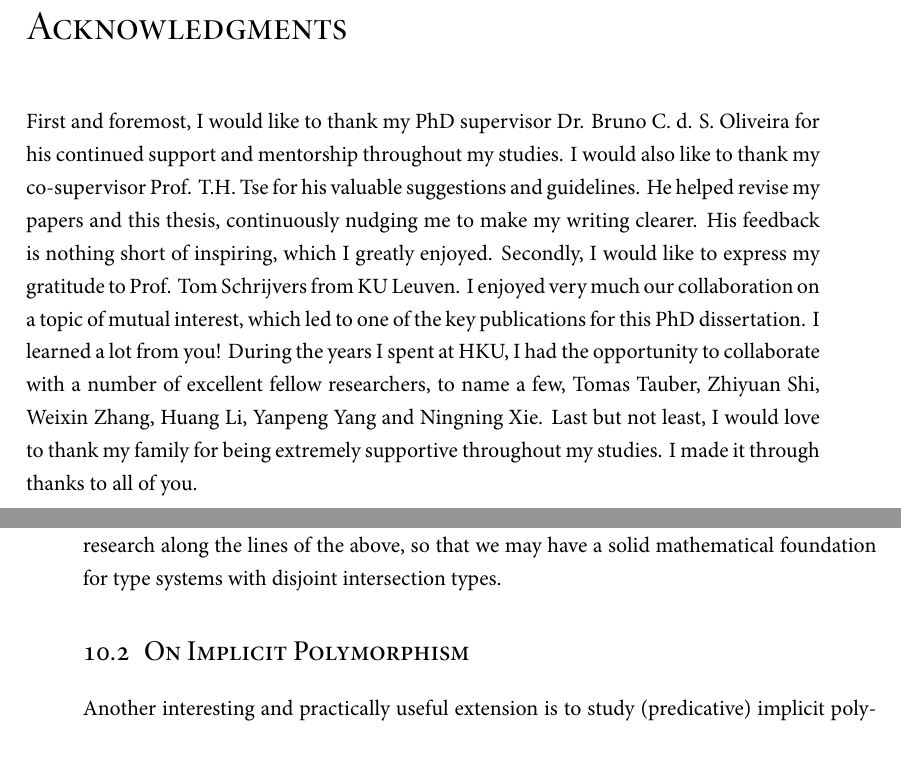
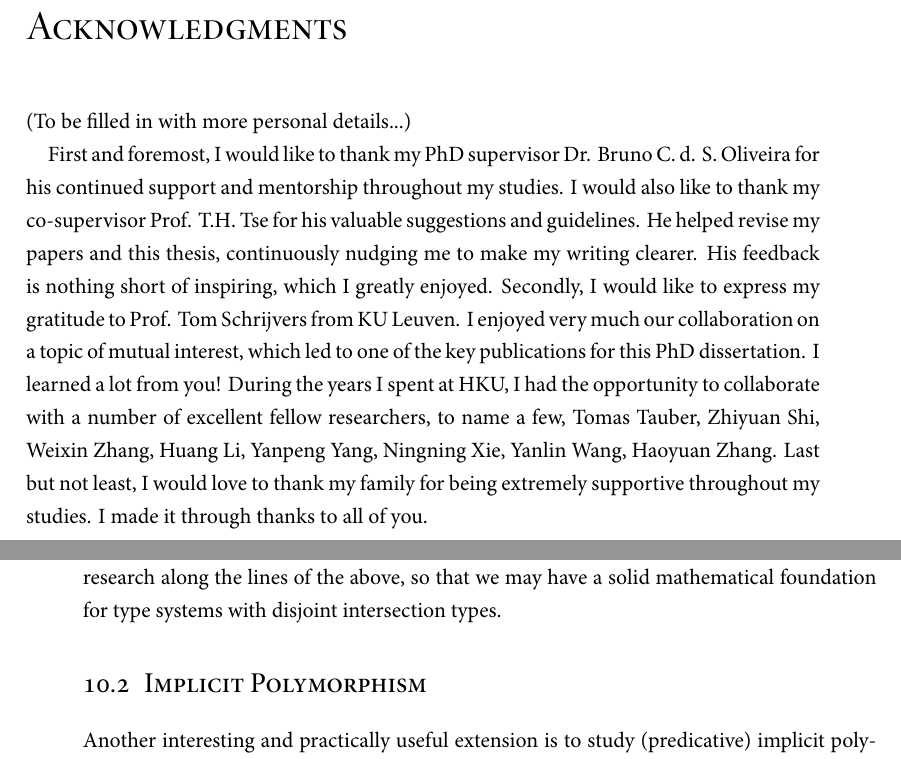
Before and after one commit to bixuanzju/PhD-thesis, a LaTeX thesis (Thesis.tex, which reads acknowledgment.tex): two parts of pages 9 and 168 of 220, joined at a grey line, cut so that both start at the same text. The pictures show the PDF file Thesis.pdf that the author committed with the source.

```diff
--- a/acknowledgment.tex
+++ b/acknowledgment.tex
@@ -1,3 +1,5 @@
+
+(To be filled in with more personal details...)
 
 First and foremost, I would like to thank my PhD supervisor Dr. Bruno C. d. S.
 Oliveira for his continued support and mentorship throughout my studies. I would
@@ -9,7 +11,7 @@
 mutual interest, which led to one of the key publications for this PhD
 dissertation. I learned a lot from you! During the years I spent at HKU, I had
 the opportunity to collaborate with a number of excellent fellow researchers, to
-name a few, Tomas Tauber, Zhiyuan Shi, Weixin Zhang, Huang Li, Yanpeng Yang and
-Ningning Xie. Last but not least, I would love to thank my family for being
-extremely supportive throughout my studies. I made it through thanks to all of
-you.
+name a few, Tomas Tauber, Zhiyuan Shi, Weixin Zhang, Huang Li, Yanpeng Yang,
+Ningning Xie, Yanlin Wang, Haoyuan Zhang. Last but not least, I would love to
+thank my family for being extremely supportive throughout my studies. I made it
+through thanks to all of you.
```
Also changed, not shown: Sources/Traits.tex (+0 -3 lines), Makefile, Thesis.pdf, 30 other files.
